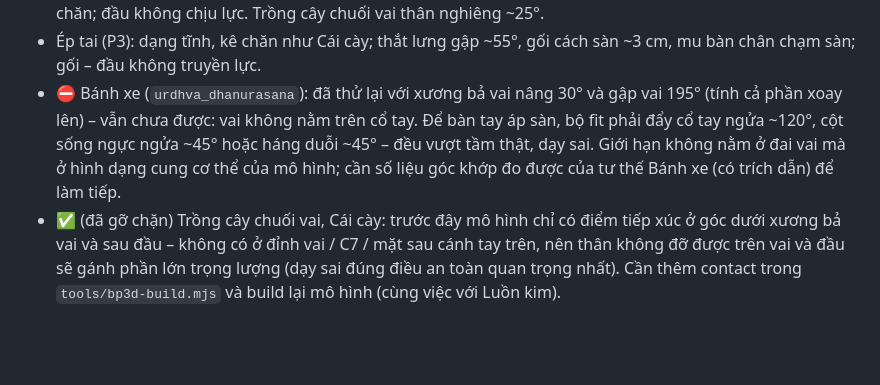
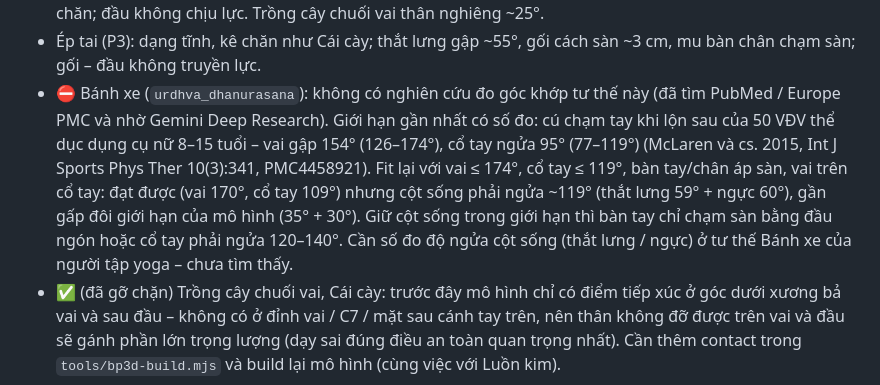
Before and after one commit to TranThinh96/anatomy-yoga-v2, a Markdown page: docs/asana-tracking.md, the part around the change. GitHub-like rendering; blank space fills up the shorter version.

Commit message:
Tracking: wheel pose refit within measured shoulder and wrist ranges
Within the back-handspring ranges of McLaren et al. 2015 the hands and
feet go flat only with about 119 degrees of spinal extension, twice the
model's limit, so the pose stays blocked on spinal extension data.

Co-Authored-By: Claude Opus 5.5 <noreply@anthropic.com>
Claude-Session: https://claude.ai/code/session_01LErajRj24CxFjfWwuhJF1X

```diff
--- a/docs/asana-tracking.md
+++ b/docs/asana-tracking.md
@@ -302,7 +302,7 @@ Ký hiệu trong **Ghi chú**:
 - Mô hình có thêm điểm tiếp xúc (build lại từ BodyParts3D 3.0): đỉnh vai (mỏm cùng vai), mỏm gai T2, mặt sau và mặt ngoài cánh tay trên, thái dương. Không thêm điểm ở C7 (nằm ngay khớp cổ – sẽ gánh lực mỗi khi lưng trên gánh). Cây cầu được fit lại (giờ tựa lưng trên + mặt sau cánh tay).
 - Trồng cây chuối vai, Cái cày: dạng tĩnh, kê chăn gấp dưới vai và cánh tay trên, đầu trên sàn ngoài mép chăn; đầu không chịu lực. Trồng cây chuối vai thân nghiêng ~25°.
 - Ép tai (P3): dạng tĩnh, kê chăn như Cái cày; thắt lưng gập ~55°, gối cách sàn ~3 cm, mu bàn chân chạm sàn; gối – đầu không truyền lực.
-- ⛔ Bánh xe (`urdhva_dhanurasana`): đã thử lại với xương bả vai nâng 30° và gập vai 195° (tính cả phần xoay lên) – vẫn chưa được: vai không nằm trên cổ tay. Để bàn tay áp sàn, bộ fit phải đẩy cổ tay ngửa ~120°, cột sống ngực ngửa ~45° hoặc háng duỗi ~45° – đều vượt tầm thật, dạy sai. Giới hạn không nằm ở đai vai mà ở hình dạng cung cơ thể của mô hình; cần số liệu góc khớp đo được của tư thế Bánh xe (có trích dẫn) để làm tiếp.
+- ⛔ Bánh xe (`urdhva_dhanurasana`): không có nghiên cứu đo góc khớp tư thế này (đã tìm PubMed / Europe PMC và nhờ Gemini Deep Research). Giới hạn gần nhất có số đo: cú chạm tay khi lộn sau của 50 VĐV thể dục dụng cụ nữ 8–15 tuổi – vai gập 154° (126–174°), cổ tay ngửa 95° (77–119°) (McLaren và cs. 2015, Int J Sports Phys Ther 10(3):341, PMC4458921). Fit lại với vai ≤ 174°, cổ tay ≤ 119°, bàn tay/chân áp sàn, vai trên cổ tay: đạt được (vai 170°, cổ tay 109°) nhưng cột sống phải ngửa ~119° (thắt lưng 59° + ngực 60°), gần gấp đôi giới hạn của mô hình (35° + 30°). Giữ cột sống trong giới hạn thì bàn tay chỉ chạm sàn bằng đầu ngón hoặc cổ tay phải ngửa 120–140°. Cần số đo độ ngửa cột sống (thắt lưng / ngực) ở tư thế Bánh xe của người tập yoga – chưa tìm thấy.
 - ✅ (đã gỡ chặn) Trồng cây chuối vai, Cái cày: trước đây mô hình chỉ có điểm tiếp xúc ở góc dưới xương bả vai và sau đầu – không có ở đỉnh vai / C7 / mặt sau cánh tay trên, nên thân không đỡ được trên vai và đầu sẽ gánh phần lớn trọng lượng (dạy sai đúng điều an toàn quan trọng nhất). Cần thêm contact trong `tools/bp3d-build.mjs` và build lại mô hình (cùng việc với Luồn kim).
 
 ## 5. Checklist cho mỗi tư thế (Definition of done)
```
